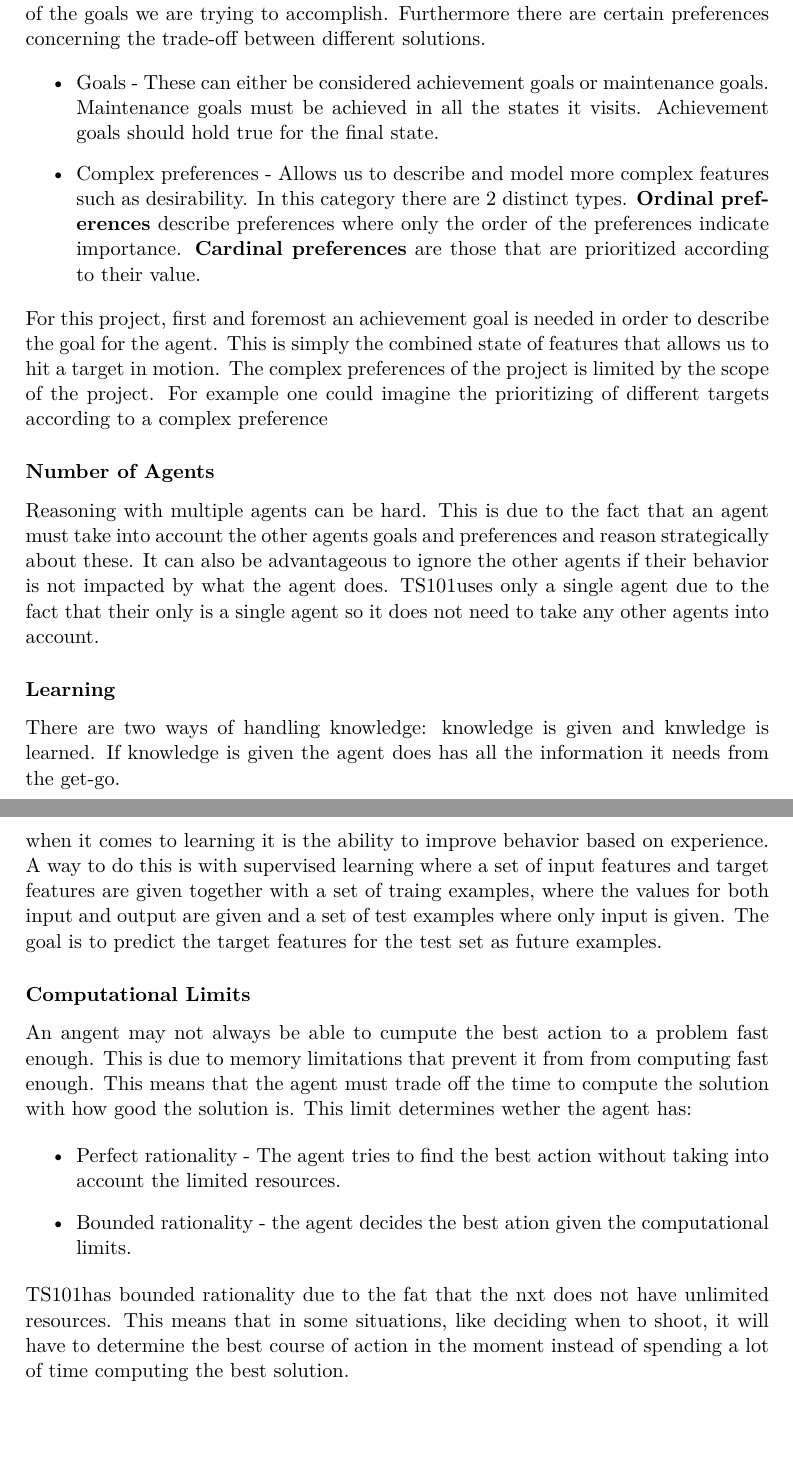
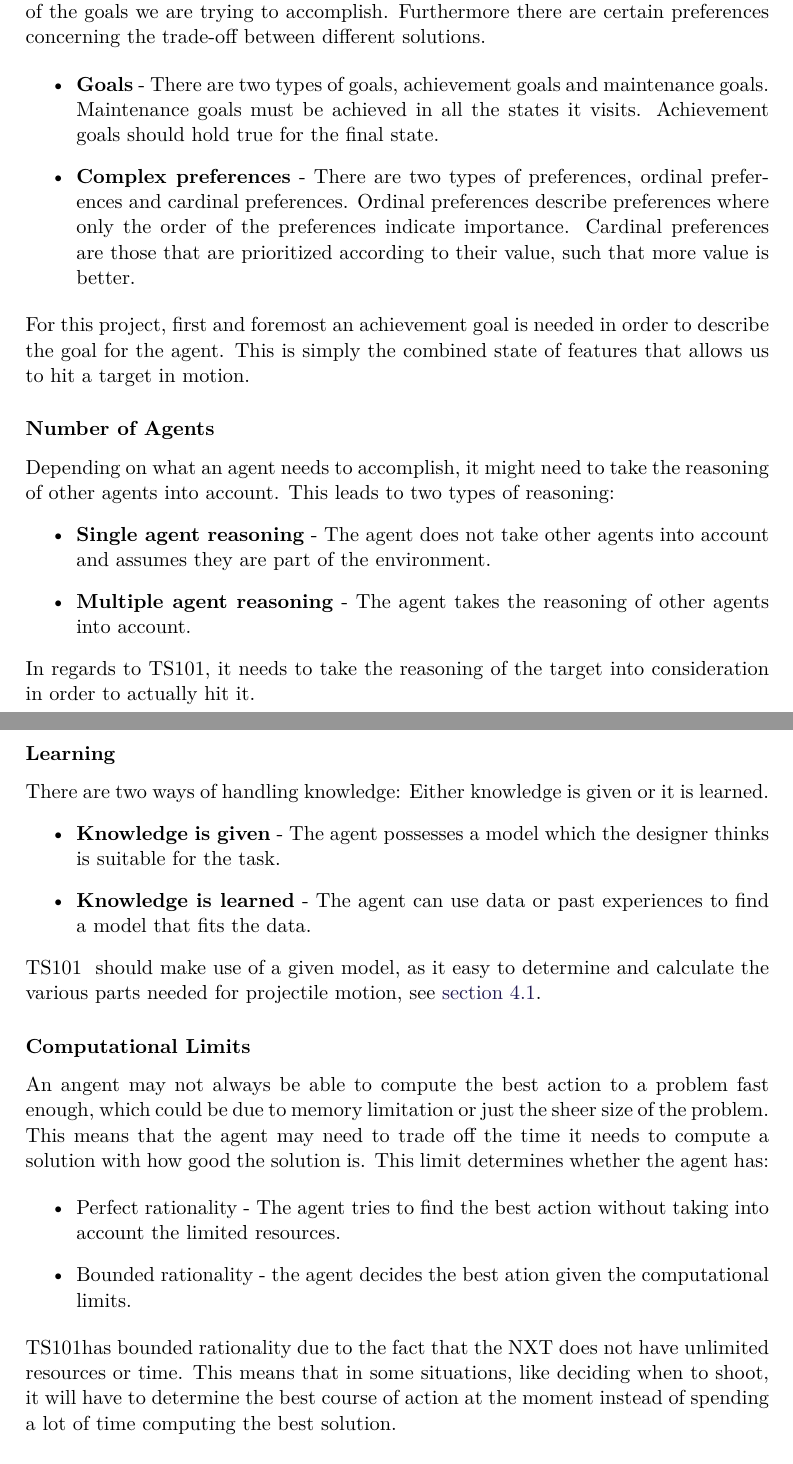
Before and after one commit to SimonHoejberg/P5, a LaTeX thesis (P5.tex, which reads sections/Analyse/SystemDescription/MI.tex): two parts of pages 19 and 20 of 58, joined at a grey line, cut so that both start at the same text, the shorter picture padded with empty space. Compiled offline with pdfLaTeX.

Commit message:
Updated MI except Belief Network

```diff
--- a/sections/Analyse/SystemDescription/MI.tex
+++ b/sections/Analyse/SystemDescription/MI.tex
@@ -145,52 +145,70 @@ idea of the goals we are trying to accomplish. Furthermore there are certain
 preferences concerning the trade-off between different solutions.
 
 \begin{itemize}
-  \item Goals - These can either be considered achievement goals or
-  maintenance goals. Maintenance goals must be achieved in all the states
-  it visits. Achievement goals should hold true for the final state.
-  \item Complex preferences - Allows us to describe and model more complex
-  features such as desirability. In this category there are 2 distinct types.
-  \textbf{Ordinal preferences} describe preferences where only the order of the
-  preferences indicate importance. \textbf{Cardinal preferences} are those that
-  are prioritized according to their value.
+  \item \textbf{Goals} - There are two types of goals, achievement goals and
+  maintenance goals. Maintenance goals must be achieved in all the states it
+  visits. Achievement goals should hold true for the final state.
+  \item \textbf{Complex preferences} - There are two types of preferences,
+  ordinal preferences and cardinal preferences. Ordinal preferences describe
+  preferences where only the order of the preferences indicate importance.
+  Cardinal preferences are those that are prioritized according to their value,
+  such that more value is better.
 \end{itemize}
 
 For this project, first and foremost an achievement goal is needed in order to
 describe the goal for the agent. This is simply the combined state of features
-that allows us to hit a target in motion. The complex preferences of the
-project is limited by the scope of the project. For example one could imagine
-the prioritizing of different targets according to a complex preference
+that allows us to hit a target in motion.
 
 \subsubsection{Number of Agents}
-Reasoning with multiple agents can be hard. This is due to the fact that an
-agent must take into account the other agents goals and preferences and reason
-strategically about these. It can also be advantageous to ignore the other
-agents if their behavior is not impacted by what the agent does.
-\namep uses only a single agent due to the fact that their only is a single
-agent so it does not need to take any other agents into account.
+Depending on what an agent needs to accomplish, it might need to take the
+reasoning of other agents into account. This leads to two types of reasoning:
+\begin{itemize}
+  \item \textbf{Single agent reasoning} - The agent does not take other
+  agents into account and assumes they are part of the environment.
+  \item \textbf{Multiple agent reasoning} - The agent takes the reasoning of
+  other agents into account.
+\end{itemize}
+
+In regards to \namep, it needs to take the reasoning of the target into
+consideration in order to actually hit it.
+
+% Reasoning with multiple agents can be hard. This is due to the fact that an
+% agent must take into account the other agents goals and preferences and reason
+% strategically about these. It can also be advantageous to ignore the other
+% agents if their behavior is not impacted by what the agent does.
+% \namep uses only a single agent due to the fact that their only is a single
+% agent so it does not need to take any other agents into account.
+
+\subsubsection{Learning}
+
+There are two ways of handling knowledge: Either knowledge is given or
+it is learned.
+\begin{itemize}
+  \item \textbf{Knowledge is given} - The agent possesses a model which the
+designer thinks is suitable for the task.
+  \item \textbf{Knowledge is learned} - The agent can use data or past
+  experiences to find a model that fits the data.
+\end{itemize}
+
+\name should make use of a given model, as it easy to determine and
+calculate the various parts needed for projectile motion, see
+\autoref{ProjMotion}.
 
 
-
-
-\subsubsection{Learning}
-There are two ways of handling knowledge: knowledge is given and knwledge is
-learned. If knowledge is given the agent does has all the information it needs
-from the get-go.\nl
-
-when it comes to learning it is the ability to improve
-behavior based on experience. A way to do this is with supervised learning where
-a set of input features and target features are given together with a set of
-traing examples, where the values for both input and output are given and a set
-of test examples where only input is given. The goal is to predict the target
-features for the test set as future examples.
+% when it comes to learning it is the ability to improve
+% behavior based on experience. A way to do this is with supervised learning where
+% a set of input features and target features are given together with a set of
+% traing examples, where the values for both input and output are given and a set
+% of test examples where only input is given. The goal is to predict the target
+% features for the test set as future examples.
 
 
 \subsubsection{Computational Limits}
-An angent may not always be able to cumpute the best action to a problem fast
-enough. This is due to memory limitations that prevent it from from computing
-fast enough. This means that the agent must trade off the time to compute the
-solution with how good the solution is. This limit determines wether the agent
-has:
+An angent may not always be able to compute the best action to a problem fast
+enough, which could be due to memory limitation or just the sheer size of the
+problem. This means that the agent may need to trade off the time it needs to
+compute a solution with how good the solution is. This limit determines whether
+the agent has:
 
 \begin{itemize}
   \item Perfect rationality - The agent tries to find the best action without
@@ -199,10 +217,10 @@ has:
   computational limits.
 \end{itemize}
 
-\namep has bounded rationality due to the fat that the nxt does not have
-unlimited resources. This means that in some situations, like deciding when
-to shoot, it will have to determine the best course of action in the moment
-instead of spending a lot of time computing the best solution.
+\namep has bounded rationality due to the fact that the NXT does not have
+unlimited resources or time. This means that in some situations, like deciding
+when to shoot, it will have to determine the best course of action at the
+moment instead of spending a lot of time computing the best solution.
 
 \subsubsection{Belief Network}
 A belief network is an acyclic directed graph consisting of random variables and
```
Also changed, not shown: sections/Analyse/SystemDescription/MI.tex (40 more changed lines).
